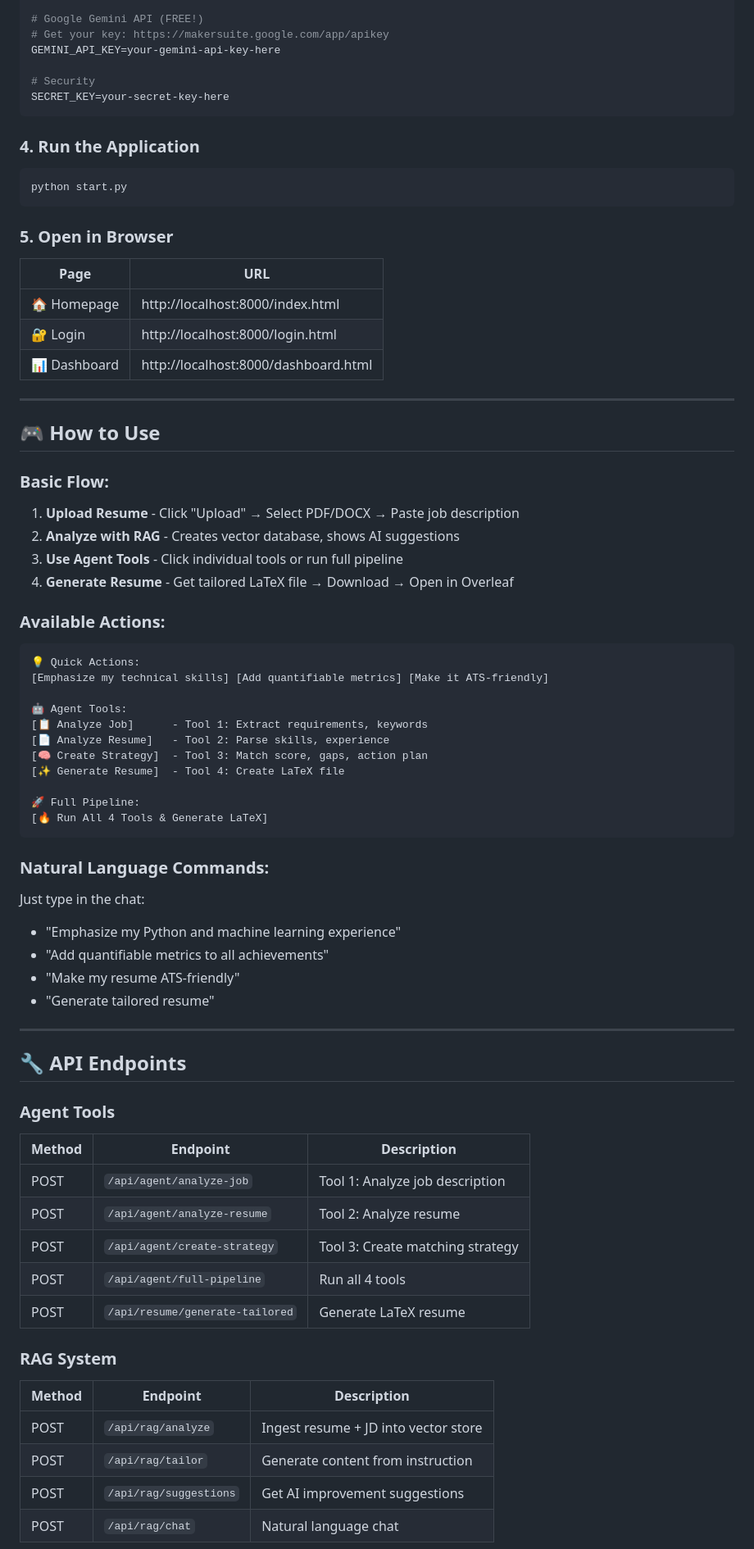
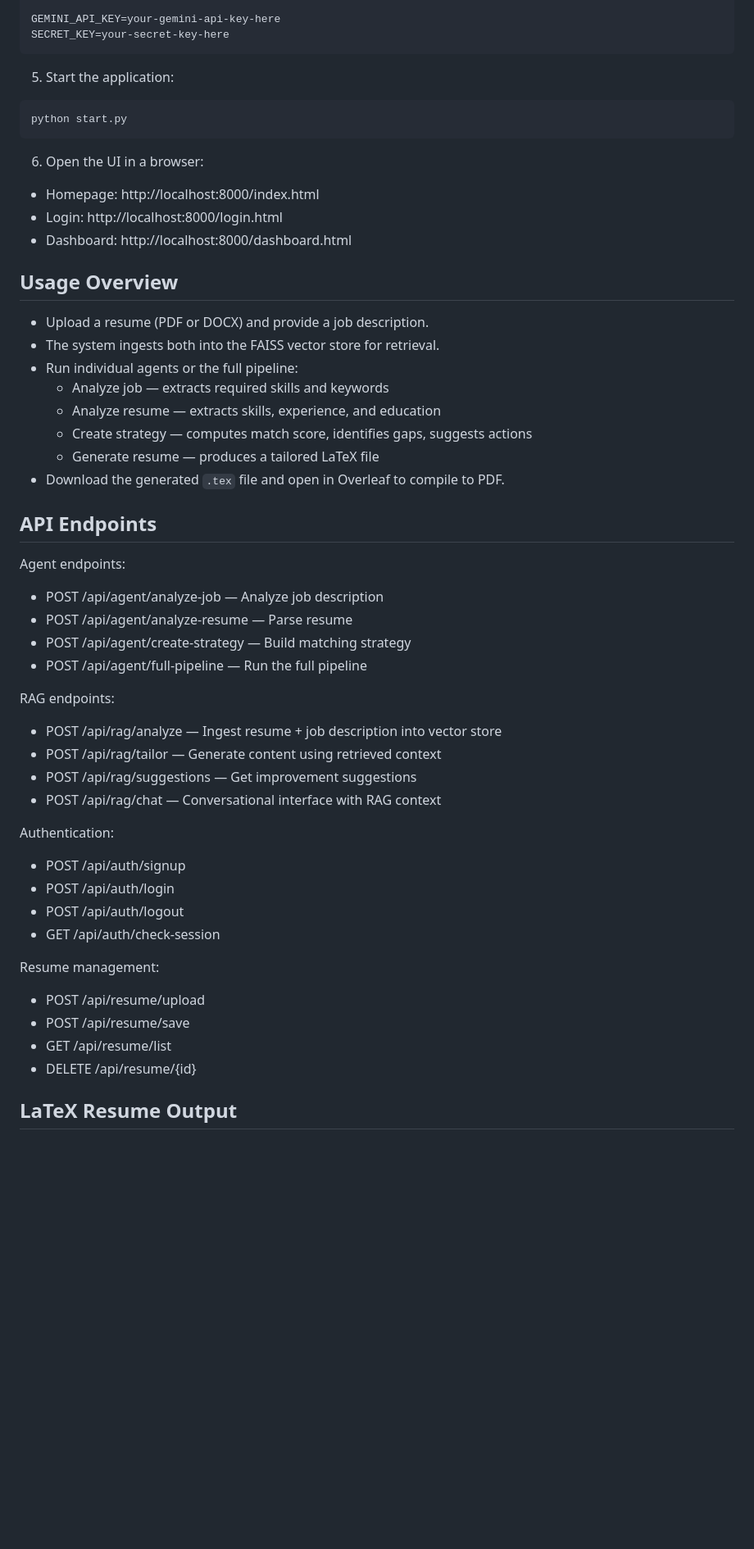
Before and after one commit to Mounika-Bolla/alignai-resume-tailoring, a Markdown page: README.md, the part around one of its changes. Shown at 82% size. Rendered like a GitHub page; blank space fills up the shorter version.

Commit message:
Revise README for better clarity and structure
Updated README to improve clarity and organization, including feature descriptions and project structure.

````diff
--- a/README.md
+++ b/README.md
@@ -101,81 +70,56 @@ POSTGRES_USER=postgres
 POSTGRES_PASSWORD=postgres
 POSTGRES_DB=alignai_db
 
-# Google Gemini API (FREE!)
-# Get your key: https://makersuite.google.com/app/apikey
 GEMINI_API_KEY=your-gemini-api-key-here
-
-# Security
 SECRET_KEY=your-secret-key-here
 ```
 
-### **4. Run the Application**
-
+5. Start the application:
 ```bash
 python start.py
 ```
 
-### **5. Open in Browser**
+6. Open the UI in a browser:
+- Homepage: http://localhost:8000/index.html
+- Login:    http://localhost:8000/login.html
+- Dashboard: http://localhost:8000/dashboard.html
 
-| Page | URL |
-|------|-----|
-| 🏠 Homepage | http://localhost:8000/index.html |
-| 🔐 Login | http://localhost:8000/login.html |
-| 📊 Dashboard | http://localhost:8000/dashboard.html |
+## Usage Overview
 
----
+- Upload a resume (PDF or DOCX) and provide a job description.
+- The system ingests both into the FAISS vector store for retrieval.
+- Run individual agents or the full pipeline:
+  - Analyze job — extracts required skills and keywords
+  - Analyze resume — extracts skills, experience, and education
+  - Create strategy — computes match score, identifies gaps, suggests actions
+  - Generate resume — produces a tailored LaTeX file
+- Download the generated `.tex` file and open in Overleaf to compile to PDF.
 
-## 🎮 How to Use
+## API Endpoints
 
-### **Basic Flow:**
+Agent endpoints:
+- POST /api/agent/analyze-job — Analyze job description
+- POST /api/agent/analyze-resume — Parse resume
+- POST /api/agent/create-strategy — Build matching strategy
+- POST /api/agent/full-pipeline — Run the full pipeline
 
-1. **Upload Resume** - Click "Upload" → Select PDF/DOCX → Paste job description
-2. **Analyze with RAG** - Creates vector database, shows AI suggestions
-3. **Use Agent Tools** - Click individual tools or run full pipeline
-4. **Generate Resume** - Get tailored LaTeX file → Download → Open in Overleaf
+RAG endpoints:
+- POST /api/rag/analyze — Ingest resume + job description into vector store
+- POST /api/rag/tailor — Generate content using retrieved context
+- POST /api/rag/suggestions — Get improvement suggestions
+- POST /api/rag/chat — Conversational interface with RAG context
 
-### **Available Actions:**
+Authentication:
+- POST /api/auth/signup
+- POST /api/auth/login
+- POST /api/auth/logout
+- GET  /api/auth/check-session
 
-```
-💡 Quick Actions:
-[Emphasize my technical skills] [Add quantifiable metrics] [Make it ATS-friendly]
+Resume management:
+- POST   /api/resume/upload
+- POST   /api/resume/save
+- GET    /api/resume/list
+- DELETE /api/resume/{id}
 
-🤖 Agent Tools:
-[📋 Analyze Job]      - Tool 1: Extract requirements, keywords
-[📄 Analyze Resume]   - Tool 2: Parse skills, experience
-[🧠 Create Strategy]  - Tool 3: Match score, gaps, action plan
-[✨ Generate Resume]  - Tool 4: Create LaTeX file
+## LaTeX Resume Output
 
-🚀 Full Pipeline:
-[🔥 Run All 4 Tools & Generate LaTeX]
-```
-
-### **Natural Language Commands:**
-
-Just type in the chat:
-- "Emphasize my Python and machine learning experience"
-- "Add quantifiable metrics to all achievements"
-- "Make my resume ATS-friendly"
-- "Generate tailored resume"
-
----
-
-## 🔧 API Endpoints
-
-### **Agent Tools**
-| Method | Endpoint | Description |
-|--------|----------|-------------|
-| POST | `/api/agent/analyze-job` | Tool 1: Analyze job description |
-| POST | `/api/agent/analyze-resume` | Tool 2: Analyze resume |
-| POST | `/api/agent/create-strategy` | Tool 3: Create matching strategy |
-| POST | `/api/agent/full-pipeline` | Run all 4 tools |
-| POST | `/api/resume/generate-tailored` | Generate LaTeX resume |
-
-### **RAG System**
-| Method | Endpoint | Description |
-|--------|----------|-------------|
-| POST | `/api/rag/analyze` | Ingest resume + JD into vector store |
-| POST | `/api/rag/tailor` | Generate content from instruction |
-| POST | `/api/rag/suggestions` | Get AI improvement suggestions |
-| POST | `/api/rag/chat` | Natural language chat |
-
````
Also changed, not shown: other parts of README.md (+99 -198 lines).
